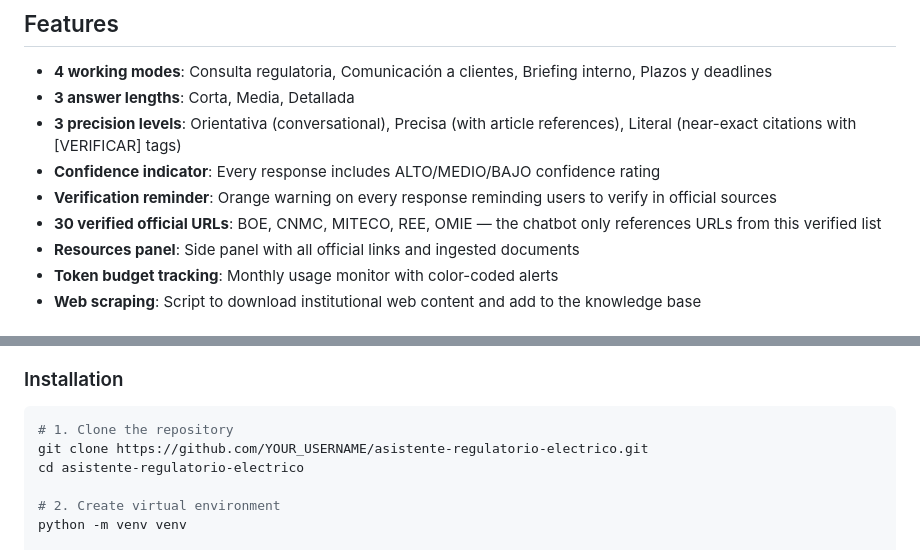
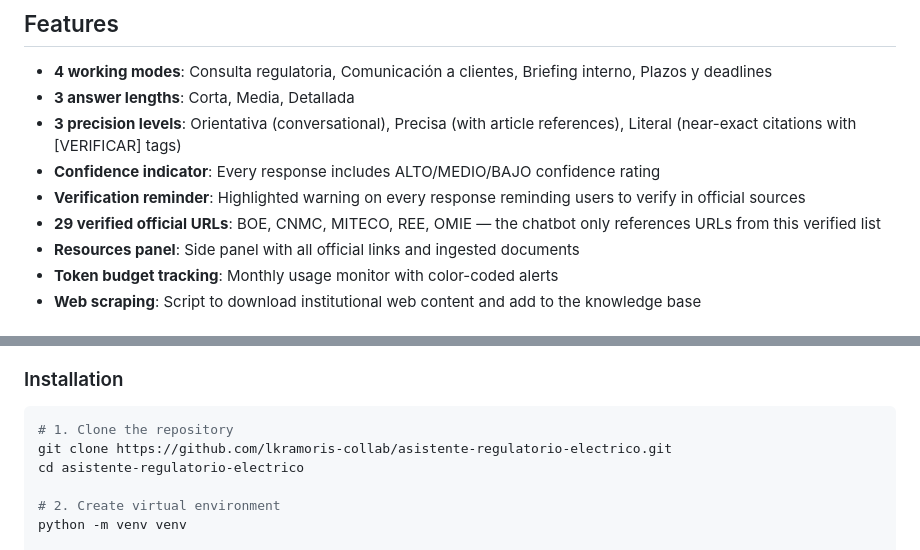
Before and after one commit to lkramoris-collab/asistente-regulatorio-electrico, a Markdown page: README.md, 2 parts joined by grey strips. Drawn GitHub-style.

Commit message:
Revise verification reminder and update URL count
Updated verification reminder wording and corrected the number of verified URLs.

````diff
--- a/README.md
+++ b/README.md
@@ -15,8 +15,8 @@ The assistant answers regulatory questions based on official documents (RD 88/20
 - **3 answer lengths**: Corta, Media, Detallada
 - **3 precision levels**: Orientativa (conversational), Precisa (with article references), Literal (near-exact citations with [VERIFICAR] tags)
 - **Confidence indicator**: Every response includes ALTO/MEDIO/BAJO confidence rating
-- **Verification reminder**: Orange warning on every response reminding users to verify in official sources
-- **30 verified official URLs**: BOE, CNMC, MITECO, REE, OMIE — the chatbot only references URLs from this verified list
+- **Verification reminder**: Highlighted warning on every response reminding users to verify in official sources
+- **29 verified official URLs**: BOE, CNMC, MITECO, REE, OMIE — the chatbot only references URLs from this verified list
 - **Resources panel**: Side panel with all official links and ingested documents
 - **Token budget tracking**: Monthly usage monitor with color-coded alerts
 - **Web scraping**: Script to download institutional web content and add to the knowledge base
@@ -60,7 +60,7 @@ User question → Embedding search (ChromaDB) → Top chunks retrieved
 
 ```bash
 # 1. Clone the repository
-git clone https://github.com/YOUR_USERNAME/asistente-regulatorio-electrico.git
+git clone https://github.com/lkramoris-collab/asistente-regulatorio-electrico.git
 cd asistente-regulatorio-electrico
 
 # 2. Create virtual environment
````
